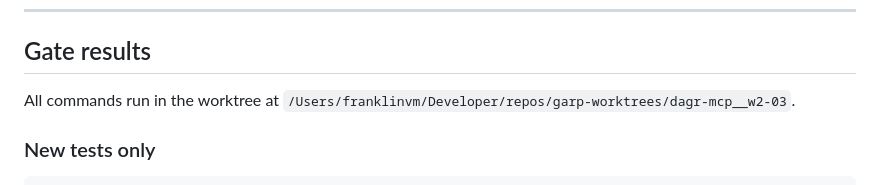
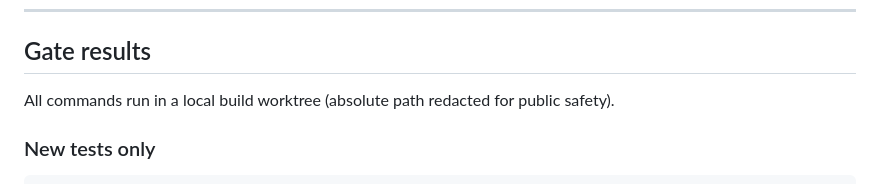
Before and after one commit to thelaplage/dagr-mcp, a Markdown page: BUILD_REPORT.md, the part around the change. GitHub-like rendering.

Commit message:
hygiene: redact local worktree path from BUILD_REPORT (public-safety)

```diff
--- a/BUILD_REPORT.md
+++ b/BUILD_REPORT.md
@@ -90,7 +90,7 @@ A self-contained module implementing the full deferred tool boundary contract:
 
 ## Gate results
 
-All commands run in the worktree at `/Users/franklinvm/Developer/repos/garp-worktrees/dagr-mcp__w2-03`.
+All commands run in a local build worktree (absolute path redacted for public safety).
 
 ### New tests only
 
```
